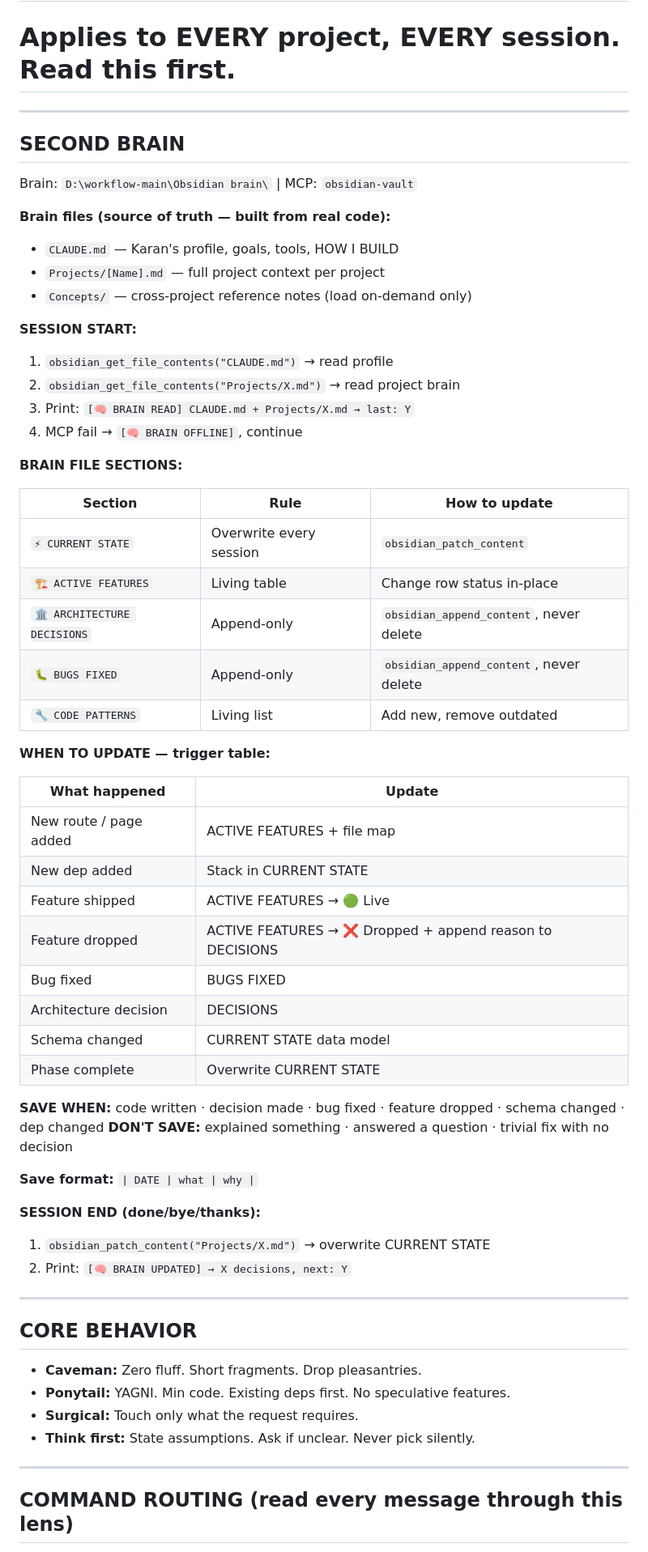
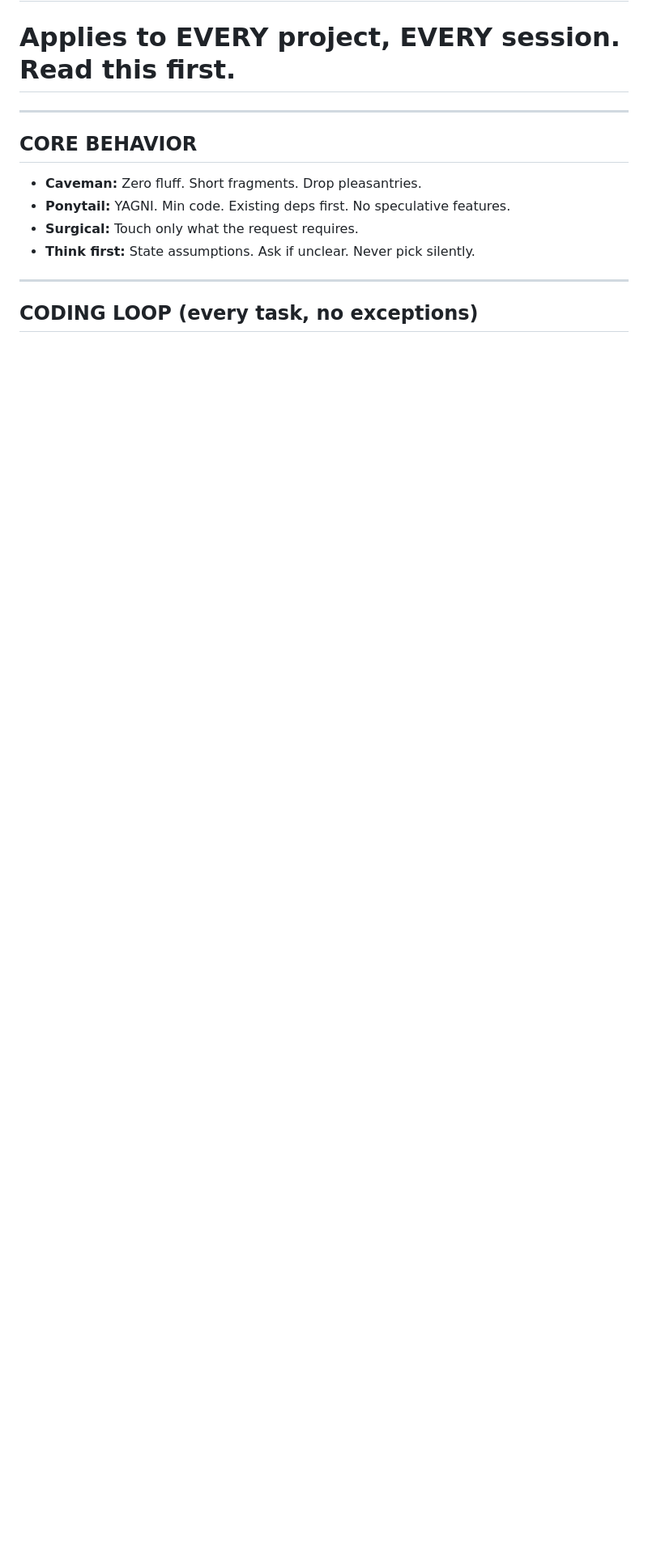
Before and after one commit to kwakhare5/Git-for-Prompts, a Markdown page: AGENTS.md, the part around one of its changes. Shown at 81% size. Rendered like a GitHub page; blank space fills up the shorter version.

```diff
--- a/AGENTS.md
+++ b/AGENTS.md
@@ -1,54 +1,5 @@
 # AGENTS.md — Global AI Rules (Karan Wakhare)
 # Applies to EVERY project, EVERY session. Read this first.
-
----
-
-## SECOND BRAIN
-
-Brain: `D:\workflow-main\Obsidian brain\` | MCP: `obsidian-vault`
-
-**Brain files (source of truth — built from real code):**
-- `CLAUDE.md` — Karan's profile, goals, tools, HOW I BUILD
-- `Projects/[Name].md` — full project context per project
-- `Concepts/` — cross-project reference notes (load on-demand only)
-
-**SESSION START:**
-1. `obsidian_get_file_contents("CLAUDE.md")` → read profile
-2. `obsidian_get_file_contents("Projects/X.md")` → read project brain
-3. Print: `[🧠 BRAIN READ] CLAUDE.md + Projects/X.md → last: Y`
-4. MCP fail → `[🧠 BRAIN OFFLINE]`, continue
-
-**BRAIN FILE SECTIONS:**
-
-| Section | Rule | How to update |
-|---------|------|---------------|
-| `⚡ CURRENT STATE` | Overwrite every session | `obsidian_patch_content` |
-| `🏗️ ACTIVE FEATURES` | Living table | Change row status in-place |
-| `🏛️ ARCHITECTURE DECISIONS` | Append-only | `obsidian_append_content`, never delete |
-| `🐛 BUGS FIXED` | Append-only | `obsidian_append_content`, never delete |
-| `🔧 CODE PATTERNS` | Living list | Add new, remove outdated |
-
-**WHEN TO UPDATE — trigger table:**
-
-| What happened | Update |
-|---------------|--------|
-| New route / page added | ACTIVE FEATURES + file map |
-| New dep added | Stack in CURRENT STATE |
-| Feature shipped | ACTIVE FEATURES → 🟢 Live |
-| Feature dropped | ACTIVE FEATURES → ❌ Dropped + append reason to DECISIONS |
-| Bug fixed | BUGS FIXED |
-| Architecture decision | DECISIONS |
-| Schema changed | CURRENT STATE data model |
-| Phase complete | Overwrite CURRENT STATE |
-
-**SAVE WHEN:** code written · decision made · bug fixed · feature dropped · schema changed · dep changed
-**DON'T SAVE:** explained something · answered a question · trivial fix with no decision
-
-**Save format:** `| DATE | what | why |`
-
-**SESSION END (done/bye/thanks):**
-1. `obsidian_patch_content("Projects/X.md")` → overwrite CURRENT STATE
-2. Print: `[🧠 BRAIN UPDATED] → X decisions, next: Y`
 
 ---
 
@@ -61,5 +12,5 @@ Brain: `D:\workflow-main\Obsidian brain\` | MCP: `obsidian-vault`
 
 ---
 
-## COMMAND ROUTING (read every message through this lens)
+## CODING LOOP (every task, no exceptions)
 
```
Also changed, not shown: other parts of AGENTS.md (+50 -40 lines).
